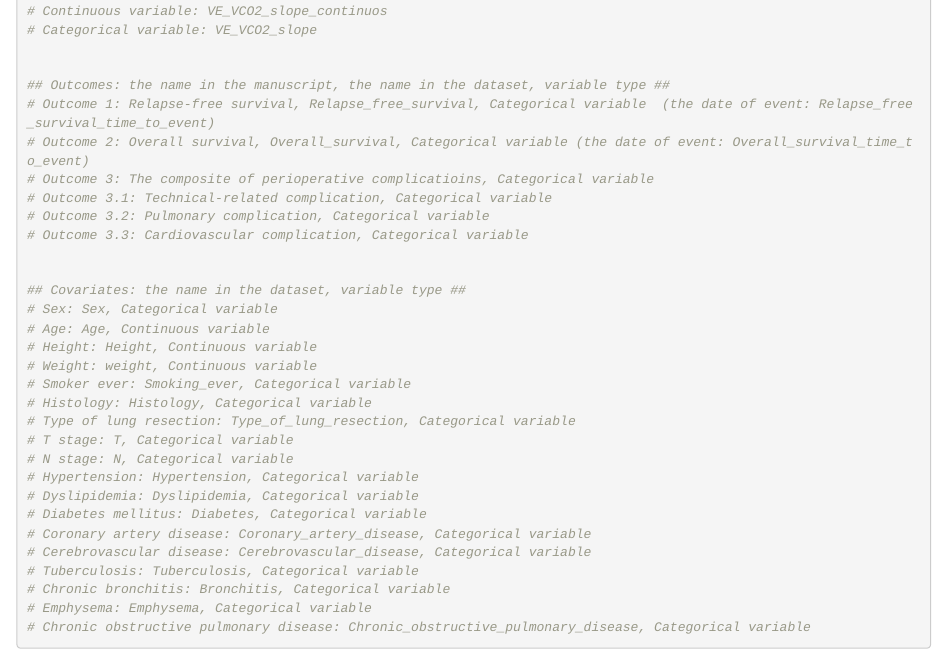
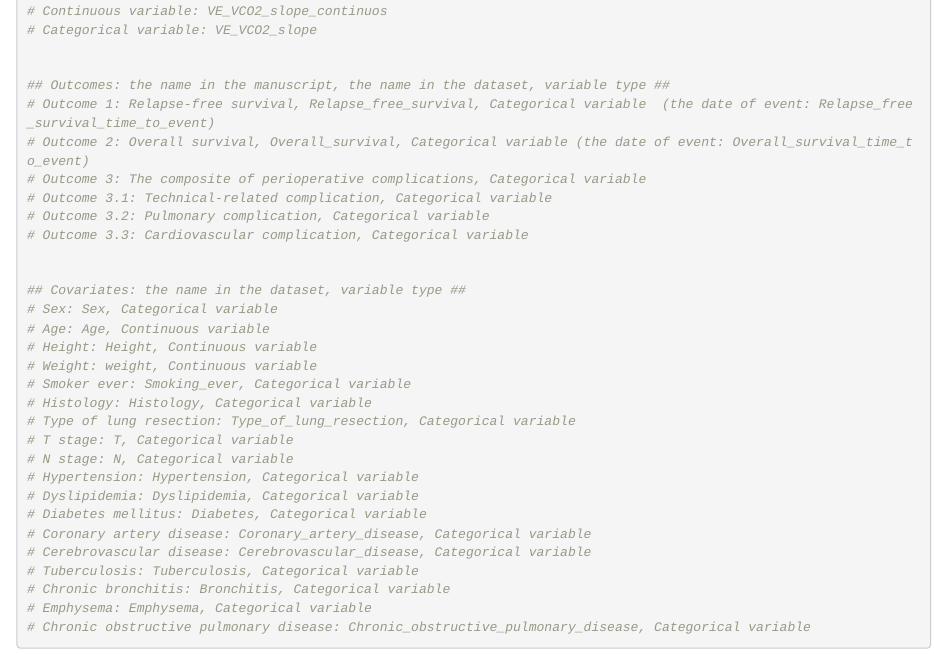
Before and after one commit to YSDun/VE-VCO2, an R Markdown document (VE_VCO2.Rmd): the page in a window 1100 px wide, from 280 px down. Rendered offline with R 4.5, knitr and Pandoc, with nearby package versions; some code elsewhere in the file could not run offline.

Commit message:
Update VE_VCO2.Rmd

```diff
--- a/VE_VCO2.Rmd
+++ b/VE_VCO2.Rmd
@@ -20,7 +20,7 @@ Title: "Prognostic Role of Minute Ventilation/Carbon Dioxide Production Slope fo
 ## Outcomes: the name in the manuscript, the name in the dataset, variable type ##
 # Outcome 1: Relapse-free survival, Relapse_free_survival, Categorical variable  (the date of event: Relapse_free_survival_time_to_event)
 # Outcome 2: Overall survival, Overall_survival, Categorical variable (the date of event: Overall_survival_time_to_event)
-# Outcome 3: The composite of perioperative complicatioins, Categorical variable
+# Outcome 3: The composite of perioperative complications, Categorical variable
 # Outcome 3.1: Technical-related complication, Categorical variable
 # Outcome 3.2: Pulmonary complication, Categorical variable
 # Outcome 3.3: Cardiovascular complication, Categorical variable
```
